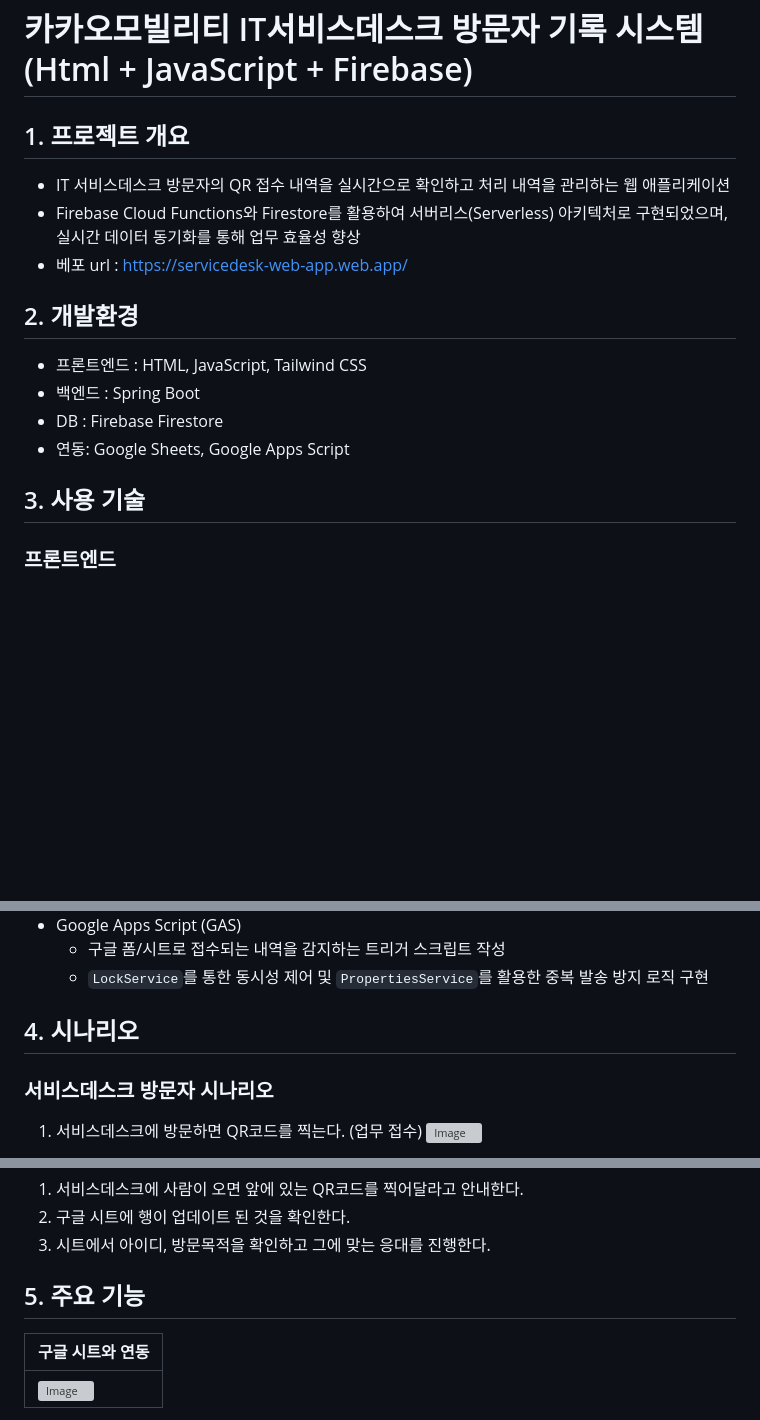
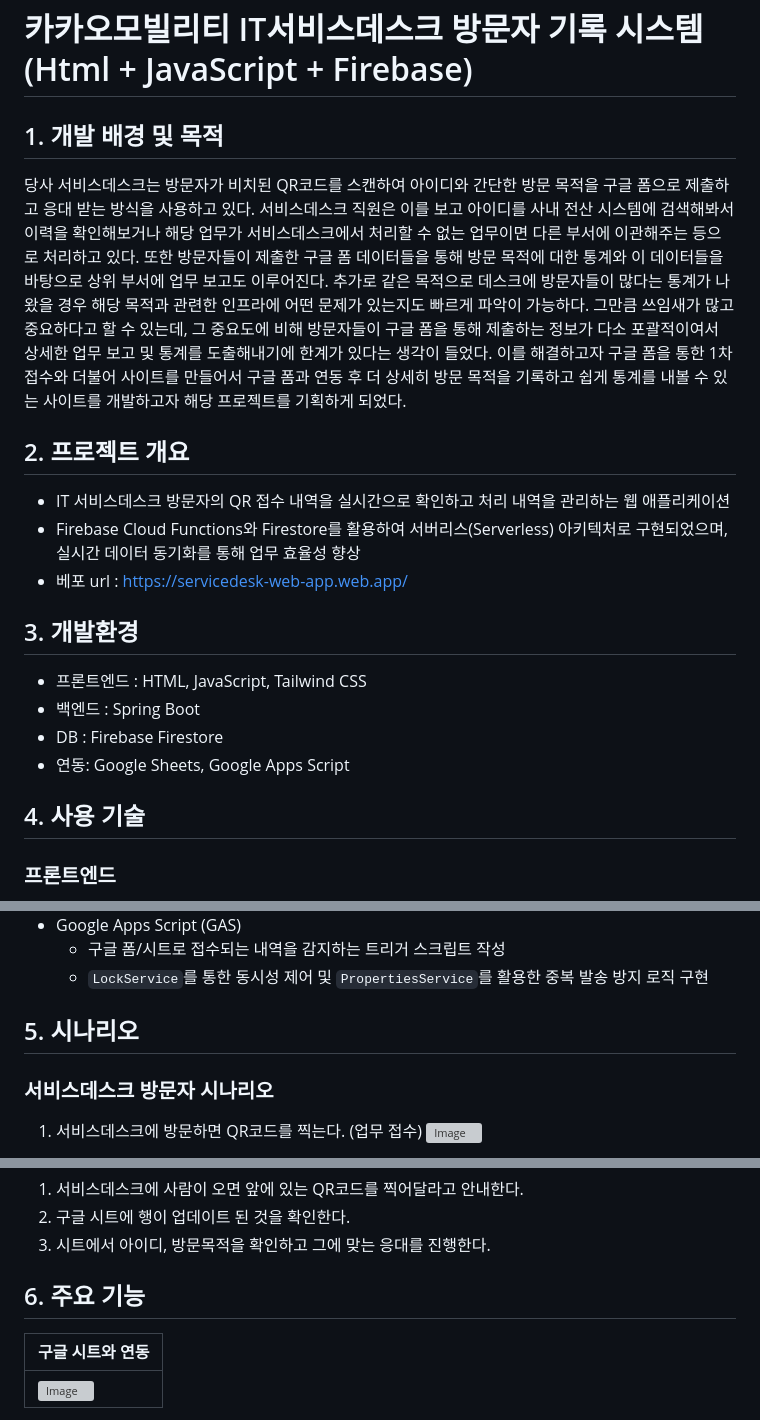
Before and after one commit to zshfz/html-js-firebase-servicedesk, a Markdown page: README.md, 3 parts joined by grey strips. GitHub-like rendering; blank space fills up the shorter version; grey boxes are pictures that could not be loaded.

```diff
--- a/README.md
+++ b/README.md
@@ -1,16 +1,19 @@
 # 카카오모빌리티 IT서비스데스크 방문자 기록 시스템 (Html + JavaScript + Firebase)
-## 1. 프로젝트 개요
+## 1. 개발 배경 및 목적
+당사 서비스데스크는 방문자가 비치된 QR코드를 스캔하여 아이디와 간단한 방문 목적을 구글 폼으로 제출하고 응대 받는 방식을 사용하고 있다. 서비스데스크 직원은 이를 보고 아이디를 사내 전산 시스템에 검색해봐서 이력을 확인해보거나 해당 업무가 서비스데스크에서 처리할 수 없는 업무이면 다른 부서에 이관해주는 등으로 처리하고 있다. 또한 방문자들이 제출한 구글 폼 데이터들을 통해 방문 목적에 대한 통계와 이 데이터들을 바탕으로 상위 부서에 업무 보고도 이루어진다. 추가로 같은 목적으로 데스크에 방문자들이 많다는 통계가 나왔을 경우 해당 목적과 관련한 인프라에 어떤 문제가 있는지도 빠르게 파악이 가능하다. 그만큼 쓰임새가 많고 중요하다고 할 수 있는데, 그 중요도에 비해 방문자들이 구글 폼을 통해 제출하는 정보가 다소 포괄적이여서 상세한 업무 보고 및 통계를 도출해내기에 한계가 있다는 생각이 들었다. 이를 해결하고자 구글 폼을 통한 1차 접수와 더불어 사이트를 만들어서 구글 폼과 연동 후 더 상세히 방문 목적을 기록하고 쉽게 통계를 내볼 수 있는 사이트를 개발하고자 해당 프로젝트를 기획하게 되었다.
+
+## 2. 프로젝트 개요
 * IT 서비스데스크 방문자의 QR 접수 내역을 실시간으로 확인하고 처리 내역을 관리하는 웹 애플리케이션
 * Firebase Cloud Functions와 Firestore를 활용하여 서버리스(Serverless) 아키텍처로 구현되었으며, 실시간 데이터 동기화를 통해 업무 효율성 향상
 * 베포 url : https://servicedesk-web-app.web.app/
 
-## 2. 개발환경
+## 3. 개발환경
 * 프론트엔드 : HTML, JavaScript, Tailwind CSS
 * 백엔드 : Spring Boot
 * DB : Firebase Firestore
 * 연동: Google Sheets, Google Apps Script
 
-## 3. 사용 기술
+## 4. 사용 기술
 ### 프론트엔드
 * HTML/JS (바닐라)
   * Firebase SDK 모듈(firebase-app.js, firebase-firestore.js)을 활용해 브라우저 환경에서 직접 DB 연동
@@ -30,7 +33,7 @@
   * 구글 폼/시트로 접수되는 내역을 감지하는 트리거 스크립트 작성
   * `LockService`를 통한 동시성 제어 및 `PropertiesService`를 활용한 중복 발송 방지 로직 구현
 
-## 4. 시나리오
+## 5. 시나리오
 ### 서비스데스크 방문자 시나리오
 1. 서비스데스크에 방문하면 QR코드를 찍는다. (업무 접수)
 ![Image](https://github.com/user-attachments/assets/db1f1672-eb1d-494a-a47e-4ab1c031b476)
@@ -51,7 +54,7 @@
 3. 시트에서 아이디, 방문목적을 확인하고 그에 맞는 응대를 진행한다.
 
 
-## 5. 주요 기능
+## 6. 주요 기능
 | 구글 시트와 연동                                                      |
 |--------------------------------------------------------------|
 | ![Image](https://github.com/user-attachments/assets/167ac450-8aa1-438c-8e30-28cccbd4e7eb) |
```
